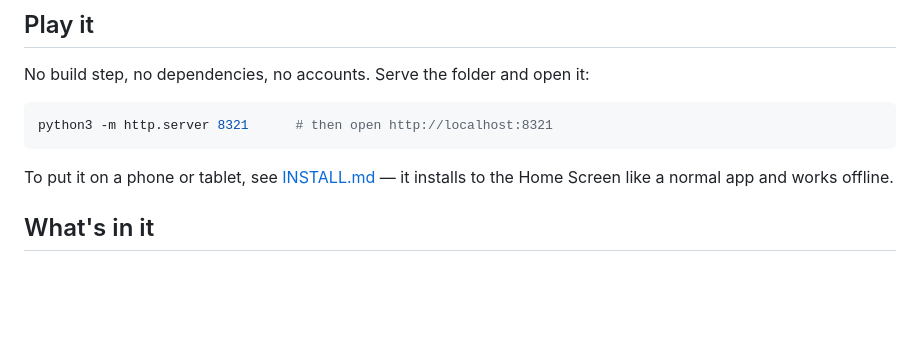
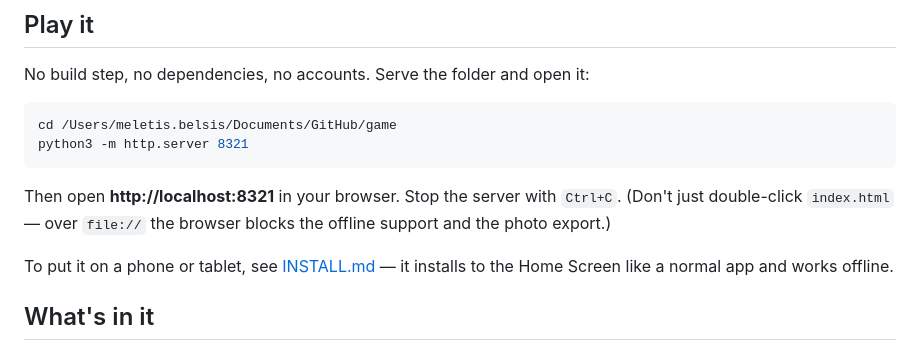
Before and after one commit to mbelsis/Xenia-s-Silly-Dress-Up-Studio, a Markdown page: README.md, the part around the change. Rendered like a GitHub page; blank space fills up the shorter version.

Commit message:
simple change to readme file

````diff
--- a/README.md
+++ b/README.md
@@ -14,8 +14,13 @@ will point out that he already breathes water.
 No build step, no dependencies, no accounts. Serve the folder and open it:
 
 ```bash
-python3 -m http.server 8321      # then open http://localhost:8321
+cd /Users/meletis.belsis/Documents/GitHub/game
+python3 -m http.server 8321
 ```
+
+Then open **http://localhost:8321** in your browser. Stop the server with
+`Ctrl+C`. (Don't just double-click `index.html` — over `file://` the browser
+blocks the offline support and the photo export.)
 
 To put it on a phone or tablet, see [INSTALL.md](INSTALL.md) — it installs to
 the Home Screen like a normal app and works offline.
````
